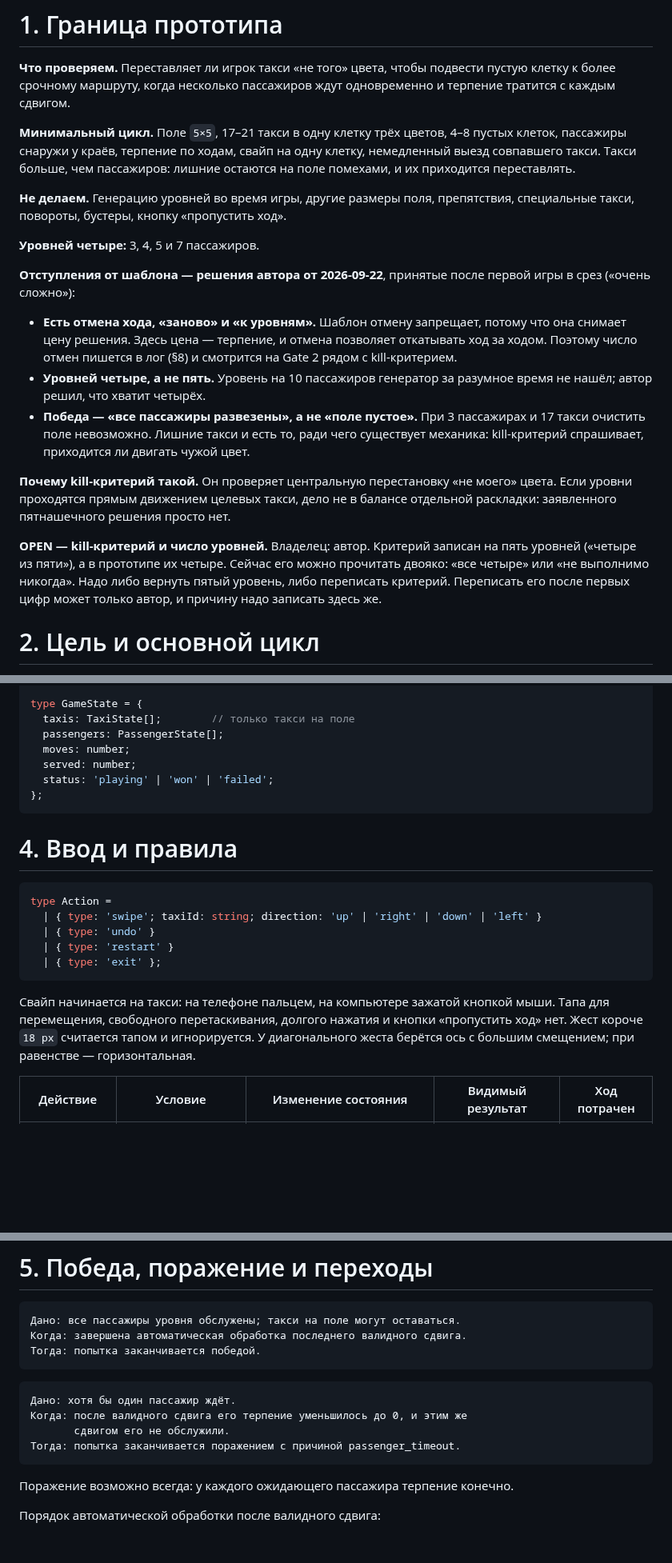
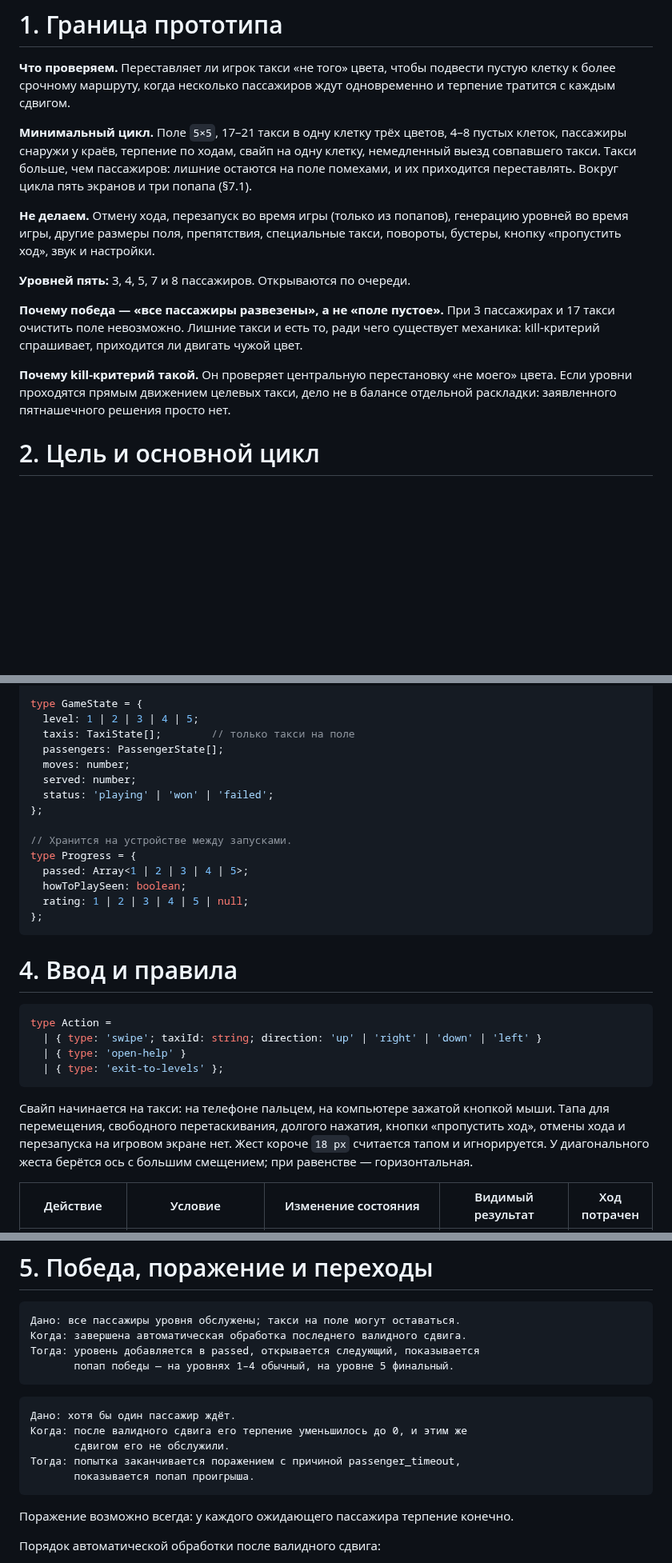
Before and after one commit to stasHrytsko/gamelab, a Markdown page: specs/02-two-moves-later.md, 3 parts joined by grey strips. Shown at 80% size. GitHub-like rendering; blank space fills up the shorter version.

````diff
--- a/specs/02-two-moves-later.md
+++ b/specs/02-two-moves-later.md
@@ -33,36 +33,23 @@ spec_reviewed:
 **Минимальный цикл.** Поле `5×5`, 17–21 такси в одну клетку трёх цветов, 4–8
 пустых клеток, пассажиры снаружи у краёв, терпение по ходам, свайп на одну
 клетку, немедленный выезд совпавшего такси. Такси больше, чем пассажиров:
-лишние остаются на поле помехами, и их приходится переставлять.
+лишние остаются на поле помехами, и их приходится переставлять. Вокруг цикла
+пять экранов и три попапа (§7.1).
 
-**Не делаем.** Генерацию уровней во время игры, другие размеры поля,
-препятствия, специальные такси, повороты, бустеры, кнопку «пропустить ход».
+**Не делаем.** Отмену хода, перезапуск во время игры (только из попапов),
+генерацию уровней во время игры, другие размеры поля, препятствия, специальные
+такси, повороты, бустеры, кнопку «пропустить ход», звук и настройки.
 
-**Уровней четыре:** 3, 4, 5 и 7 пассажиров.
+**Уровней пять:** 3, 4, 5, 7 и 8 пассажиров. Открываются по очереди.
 
-**Отступления от шаблона — решения автора от 2026-09-22**, принятые после
-первой игры в срез («очень сложно»):
-
-- **Есть отмена хода, «заново» и «к уровням».** Шаблон отмену запрещает,
-  потому что она снимает цену решения. Здесь цена — терпение, и отмена
-  позволяет откатывать ход за ходом. Поэтому число отмен пишется в лог (§8) и
-  смотрится на Gate 2 рядом с kill-критерием.
-- **Уровней четыре, а не пять.** Уровень на 10 пассажиров генератор за
-  разумное время не нашёл; автор решил, что хватит четырёх.
-- **Победа — «все пассажиры развезены», а не «поле пустое».** При 3
-  пассажирах и 17 такси очистить поле невозможно. Лишние такси и есть то,
-  ради чего существует механика: kill-критерий спрашивает, приходится ли
-  двигать чужой цвет.
+**Почему победа — «все пассажиры развезены», а не «поле пустое».** При 3
+пассажирах и 17 такси очистить поле невозможно. Лишние такси и есть то, ради
+чего существует механика: kill-критерий спрашивает, приходится ли двигать чужой
+цвет.
 
 **Почему kill-критерий такой.** Он проверяет центральную перестановку «не
 моего» цвета. Если уровни проходятся прямым движением целевых такси, дело не
 в балансе отдельной раскладки: заявленного пятнашечного решения просто нет.
-
-**OPEN — kill-критерий и число уровней.** Владелец: автор. Критерий записан
-на пять уровней («четыре из пяти»), а в прототипе их четыре. Сейчас его можно
-прочитать двояко: «все четыре» или «не выполнимо никогда». Надо либо вернуть
-пятый уровень, либо переписать критерий. Переписать его после первых цифр
-может только автор, и причину надо записать здесь же.
 
 # 2. Цель и основной цикл
 
@@ -118,11 +106,19 @@ type PassengerState = {
 };
 
 type GameState = {
+  level: 1 | 2 | 3 | 4 | 5;
   taxis: TaxiState[];        // только такси на поле
   passengers: PassengerState[];
   moves: number;
   served: number;
   status: 'playing' | 'won' | 'failed';
+};
+
+// Хранится на устройстве между запусками.
+type Progress = {
+  passed: Array<1 | 2 | 3 | 4 | 5>;
+  howToPlaySeen: boolean;
+  rating: 1 | 2 | 3 | 4 | 5 | null;
 };
 ```
 
@@ -131,16 +127,15 @@ type GameState = {
 ```ts
 type Action =
   | { type: 'swipe'; taxiId: string; direction: 'up' | 'right' | 'down' | 'left' }
-  | { type: 'undo' }
-  | { type: 'restart' }
-  | { type: 'exit' };
+  | { type: 'open-help' }
+  | { type: 'exit-to-levels' };
 ```
 
 Свайп начинается на такси: на телефоне пальцем, на компьютере зажатой кнопкой
-мыши. Тапа для перемещения, свободного перетаскивания, долгого нажатия и
-кнопки «пропустить ход» нет. Жест короче `18 px` считается тапом и
-игнорируется. У диагонального жеста берётся ось с большим смещением; при
-равенстве — горизонтальная.
+мыши. Тапа для перемещения, свободного перетаскивания, долгого нажатия,
+кнопки «пропустить ход», отмены хода и перезапуска на игровом экране нет. Жест
+короче `18 px` считается тапом и игнорируется. У диагонального жеста берётся
+ось с большим смещением; при равенстве — горизонтальная.
 
 | Действие | Условие | Изменение состояния | Видимый результат | Ход потрачен |
 |---|---|---|---|---|
@@ -171,14 +164,16 @@ type Action =
 ```text
 Дано: все пассажиры уровня обслужены; такси на поле могут оставаться.
 Когда: завершена автоматическая обработка последнего валидного сдвига.
-Тогда: попытка заканчивается победой.
+Тогда: уровень добавляется в passed, открывается следующий, показывается
+       попап победы — на уровнях 1–4 обычный, на уровне 5 финальный.
 ```
 
 ```text
 Дано: хотя бы один пассажир ждёт.
 Когда: после валидного сдвига его терпение уменьшилось до 0, и этим же
        сдвигом его не обслужили.
-Тогда: попытка заканчивается поражением с причиной passenger_timeout.
+Тогда: попытка заканчивается поражением с причиной passenger_timeout,
+       показывается попап проигрыша.
 ```
 
 Поражение возможно всегда: у каждого ожидающего пассажира терпение конечно.
````
Also changed, not shown: other parts of specs/02-two-moves-later.md (+92 -65 lines), ideas/approved/02-two-moves-later.md (+1 -1 lines), specs/screens/02-two-moves-later.png (added), 4 other files.
